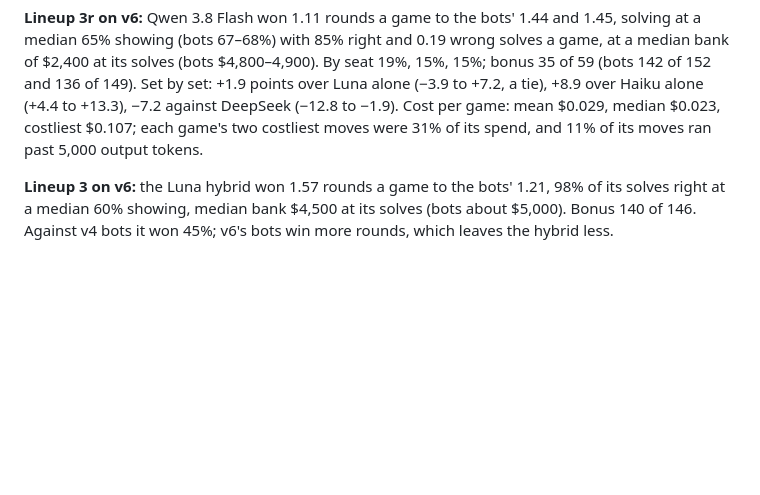
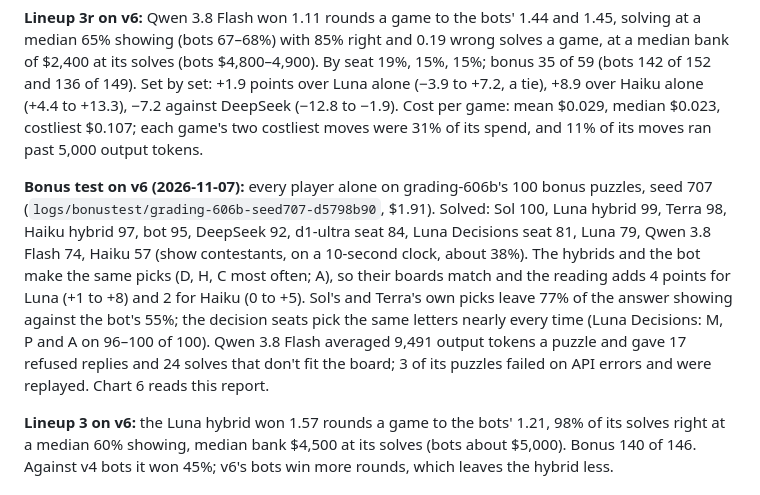
Before and after one commit to isun3071/rstlne, a Markdown page: GRADING_PLAN.md, the part around the change. Drawn GitHub-style; blank space fills up the shorter version.

```diff
--- a/GRADING_PLAN.md
+++ b/GRADING_PLAN.md
@@ -94,6 +94,8 @@ The paper uses one bot version and one deck, so the grid reruns with bot v6 on g
 **Qwen 3.8 Flash (3r), cost:** in two test games on 2026-11-06 it cost $0.03–0.06 a game: its provider caches only up to a marked message, and only the system prompt was marked (19% of input cached), and its thinking ran long (one move took 18,564 output tokens). Marking the newest message too (commit 4b31b8a) lifted caching to 74–91%. In two more test games it cost $0.008 and $0.041 and, in one, solved at 32%, 40% and 64% showing (3 right, 1 wrong) and won. Ian chose 60 sets at an estimated $10–12.
 
 **Lineup 3r on v6:** Qwen 3.8 Flash won 1.11 rounds a game to the bots' 1.44 and 1.45, solving at a median 65% showing (bots 67–68%) with 85% right and 0.19 wrong solves a game, at a median bank of $2,400 at its solves (bots $4,800–4,900). By seat 19%, 15%, 15%; bonus 35 of 59 (bots 142 of 152 and 136 of 149). Set by set: +1.9 points over Luna alone (−3.9 to +7.2, a tie), +8.9 over Haiku alone (+4.4 to +13.3), −7.2 against DeepSeek (−12.8 to −1.9). Cost per game: mean $0.029, median $0.023, costliest $0.107; each game's two costliest moves were 31% of its spend, and 11% of its moves ran past 5,000 output tokens.
+
+**Bonus test on v6 (2026-11-07):** every player alone on grading-606b's 100 bonus puzzles, seed 707 (`logs/bonustest/grading-606b-seed707-d5798b90`, $1.91). Solved: Sol 100, Luna hybrid 99, Terra 98, Haiku hybrid 97, bot 95, DeepSeek 92, d1-ultra seat 84, Luna Decisions seat 81, Luna 79, Qwen 3.8 Flash 74, Haiku 57 (show contestants, on a 10-second clock, about 38%). The hybrids and the bot make the same picks (D, H, C most often; A), so their boards match and the reading adds 4 points for Luna (+1 to +8) and 2 for Haiku (0 to +5). Sol's and Terra's own picks leave 77% of the answer showing against the bot's 55%; the decision seats pick the same letters nearly every time (Luna Decisions: M, P and A on 96–100 of 100). Qwen 3.8 Flash averaged 9,491 output tokens a puzzle and gave 17 refused replies and 24 solves that don't fit the board; 3 of its puzzles failed on API errors and were replayed. Chart 6 reads this report.
 
 **Lineup 3 on v6:** the Luna hybrid won 1.57 rounds a game to the bots' 1.21, 98% of its solves right at a median 60% showing, median bank $4,500 at its solves (bots about $5,000). Bonus 140 of 146. Against v4 bots it won 45%; v6's bots win more rounds, which leaves the hybrid less.
 
```
Also changed, not shown: figures/6-bonus-test.png, 1 other file.
